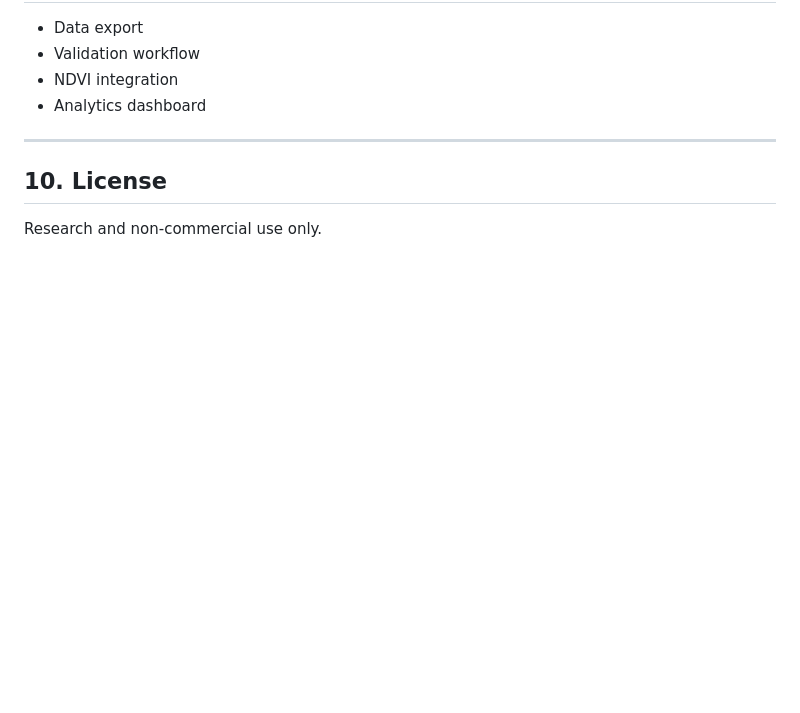
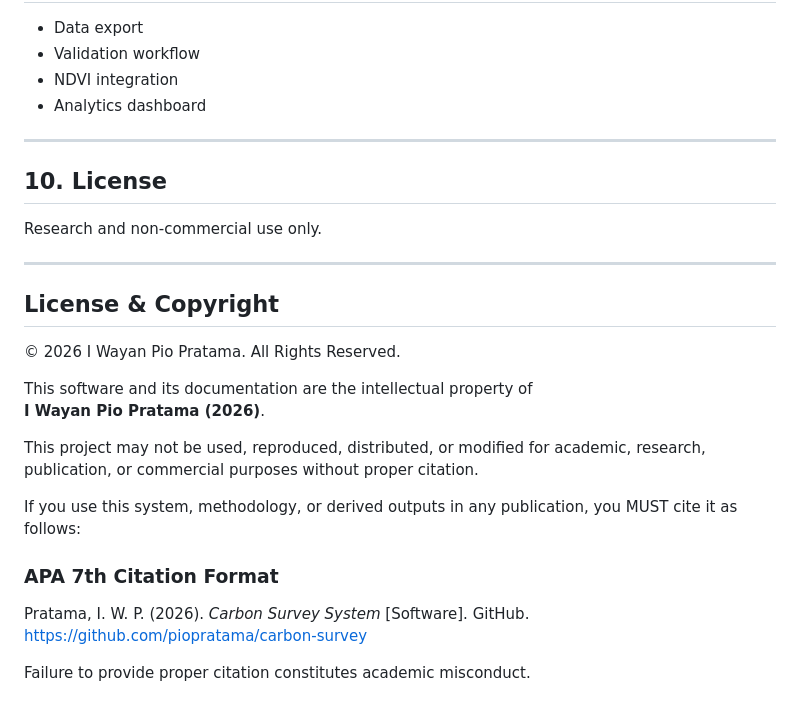
Before and after one commit to piopratama/carbon-survey, a Markdown page: README.md, the part around the change. Drawn GitHub-style; blank space fills up the shorter version.

```diff
--- a/README.md
+++ b/README.md
@@ -213,3 +213,26 @@ SENTINEL/
 ## 10. License
 
 Research and non-commercial use only.
+
+---
+
+## License & Copyright
+
+© 2026 I Wayan Pio Pratama. All Rights Reserved.
+
+This software and its documentation are the intellectual property of
+**I Wayan Pio Pratama (2026)**.
+
+This project may not be used, reproduced, distributed, or modified
+for academic, research, publication, or commercial purposes without
+proper citation.
+
+If you use this system, methodology, or derived outputs in any publication,
+you MUST cite it as follows:
+
+### APA 7th Citation Format
+
+Pratama, I. W. P. (2026). *Carbon Survey System* [Software]. GitHub.
+https://github.com/piopratama/carbon-survey
+
+Failure to provide proper citation constitutes academic misconduct.
```
Also changed, not shown: README_ID.md (+27 -0 lines).
